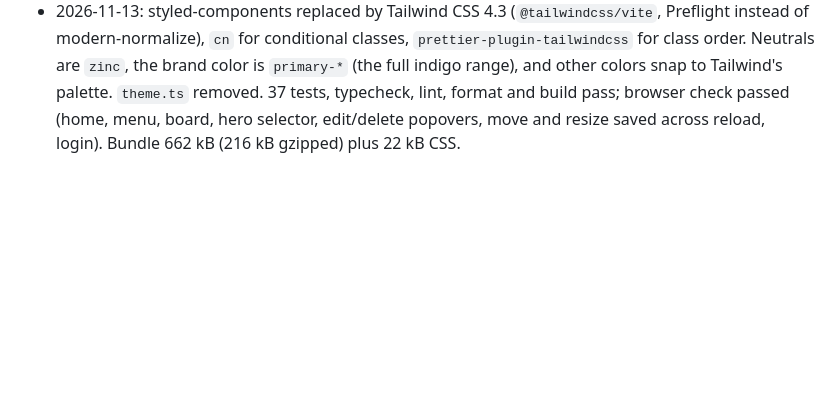
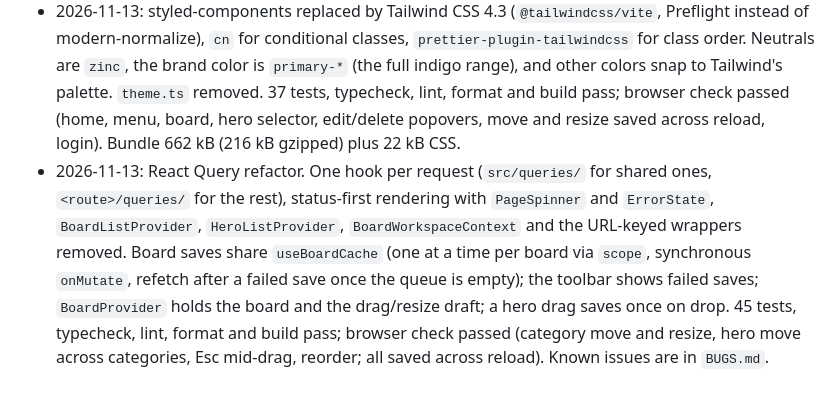
Before and after one commit to srph/smarf, a Markdown page: ui/UPGRADE.md, the part around the change. GitHub-like rendering; blank space fills up the shorter version.

Commit message:
UPGRADE.md: log the React Query refactor

```diff
--- a/ui/UPGRADE.md
+++ b/ui/UPGRADE.md
@@ -159,3 +159,4 @@ Versions checked against npm on 2026-11-11.
 - 2026-11-12: After the upgrade: Prettier 3.10 (config fixed, UI formatted), Oxlint 1.93 (findings fixed: refs written during render, setState in effects, hook deps, unused code), and TypeScript strict mode (64 errors fixed). Browser check passed.
 - 2026-11-13: Kebab-case file and folder names, barrel files (`index.ts`) removed, imports point at the defining file (conventions from careflix). Oxlint enforces kebab-case filenames. 37 tests, typecheck, lint, format and build pass; browser check passed.
 - 2026-11-13: styled-components replaced by Tailwind CSS 4.3 (`@tailwindcss/vite`, Preflight instead of modern-normalize), `cn` for conditional classes, `prettier-plugin-tailwindcss` for class order. Neutrals are `zinc`, the brand color is `primary-*` (the full indigo range), and other colors snap to Tailwind's palette. `theme.ts` removed. 37 tests, typecheck, lint, format and build pass; browser check passed (home, menu, board, hero selector, edit/delete popovers, move and resize saved across reload, login). Bundle 662 kB (216 kB gzipped) plus 22 kB CSS.
+- 2026-11-13: React Query refactor. One hook per request (`src/queries/` for shared ones, `<route>/queries/` for the rest), status-first rendering with `PageSpinner` and `ErrorState`, `BoardListProvider`, `HeroListProvider`, `BoardWorkspaceContext` and the URL-keyed wrappers removed. Board saves share `useBoardCache` (one at a time per board via `scope`, synchronous `onMutate`, refetch after a failed save once the queue is empty); the toolbar shows failed saves; `BoardProvider` holds the board and the drag/resize draft; a hero drag saves once on drop. 45 tests, typecheck, lint, format and build pass; browser check passed (category move and resize, hero move across categories, Esc mid-drag, reorder; all saved across reload). Known issues are in `BUGS.md`.
```
